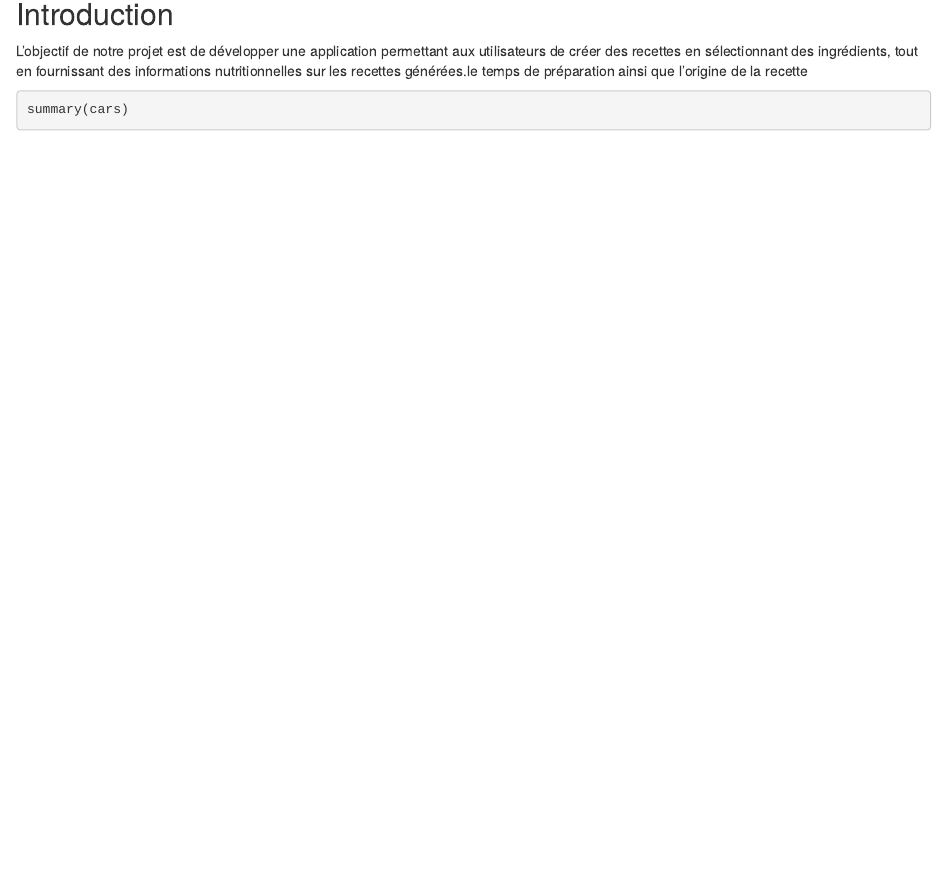
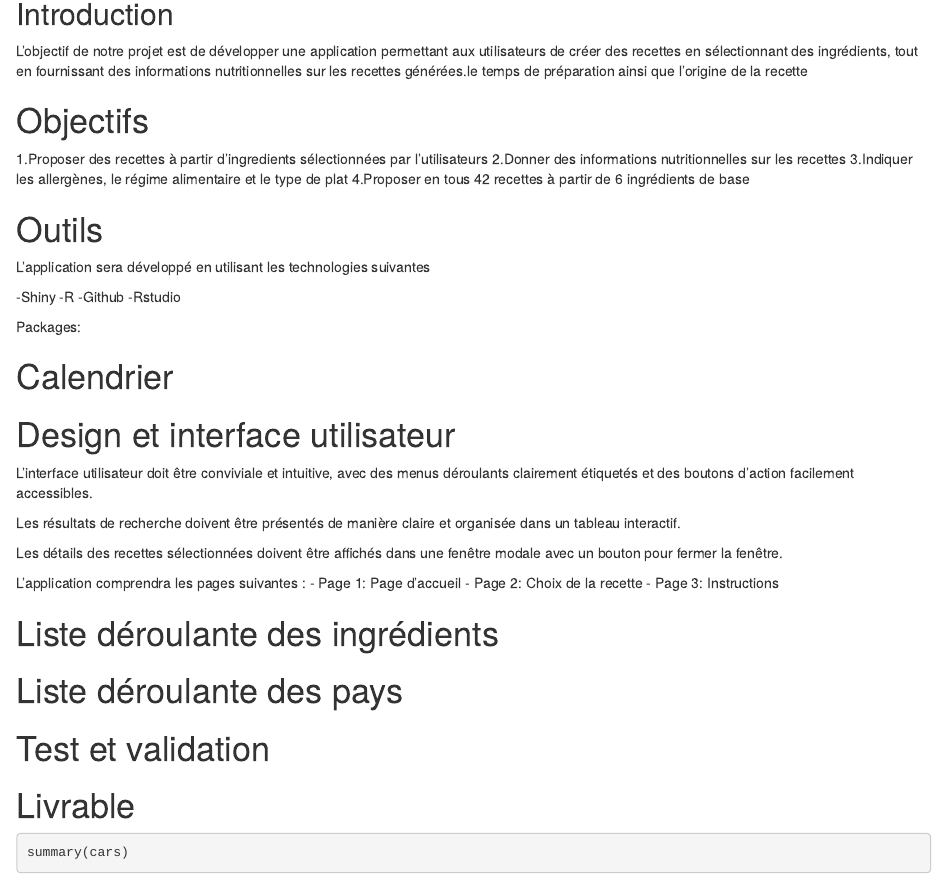
Before and after one commit to Znbmdn/Appli-en-ligne, an R Markdown document (CDC/Cahier des charges.Rmd): the page in a window 1100 px wide, from 160 px down. Rendered offline with R 4.5, knitr and Pandoc, with nearby package versions.

Commit message:
Cahier des charges.Rmd

````diff
--- a/CDC/Cahier des charges.Rmd
+++ b/CDC/Cahier des charges.Rmd
@@ -14,3 +14,20 @@ knitr::opts_chunk$set(echo = TRUE)
 
 L'objectif de notre projet est de développer une application permettant aux utilisateurs de créer des recettes en sélectionnant des ingrédients, tout en fournissant des informations nutritionnelles sur les recettes générées.le temps de préparation ainsi que l'origine de la recette
 
+# Objectifs
+1.Proposer des recettes à partir d'ingredients sélectionnées par l'utilisateurs
+2.Donner des informations nutritionnelles sur les recettes
+3.Indiquer les allergènes, le régime alimentaire et le type de plat
+4.Proposer en tous 42 recettes à partir de 6 ingrédients de base
+
+# Outils
+L'application sera développé en utilisant les technologies suivantes
+
+-Shiny
+-R
+-Github
+-Rstudio
+
+Packages:
+
+# Calendrier
@@ -17,3 +57,35 @@ L'objectif de notre projet est de développer une application permettant aux uti
+       x = "Date",
+       y = "Phases du Projet") +
+  theme_minimal()
+
+
+```
+
+
+# Design et interface utilisateur
+
+L'interface utilisateur doit être conviviale et intuitive, avec des menus déroulants clairement étiquetés et des boutons d'action facilement accessibles.
+
+Les résultats de recherche doivent être présentés de manière claire et organisée dans un tableau interactif.
+
+Les détails des recettes sélectionnées doivent être affichés dans une fenêtre modale avec un bouton pour fermer la fenêtre.
+
+L'application comprendra les pages suivantes :
+- Page 1: Page d'accueil
+- Page 2: Choix de la recette
+- Page 3: Instructions
+
+
+# Liste déroulante des ingrédients
+
+# Liste déroulante des pays
+```{r setup, include=FALSE}
+liste_pays <- c("Afghanistan", "Albania", "Algeria", "Andorra", "Angola", "Antigua and Barbuda", "Argentina", "Armenia", "Australia", "Austria", "Azerbaijan", "Bahamas", "Bahrain", "Bangladesh", "Barbados", "Belarus", "Belgium", "Belize", "Benin", "Bhutan", "Bolivia", "Bosnia and Herzegovina", "Botswana", "Brazil", "Brunei", "Bulgaria", "Burkina Faso", "Burundi", "Côte d'Ivoire", "Cabo Verde", "Cambodia", "Cameroon", "Canada", "Central African Republic", "Chad", "Chile", "China", "Colombia", "Comoros", "Congo (Congo-Brazzaville)", "Costa Rica", "Croatia", "Cuba", "Cyprus", "Czech Republic", "Democratic Republic of the Congo", "Denmark", "Djibouti", "Dominica", "Dominican Republic", "Ecuador", "Egypt", "El Salvador", "Equatorial Guinea", "Eritrea", "Estonia", "Eswatini (Swaziland)", "Ethiopia", "Fiji", "Finland", "France", "Gabon", "Gambia", "Georgia", "Germany", "Ghana", "Greece", "Grenada", "Guatemala", "Guinea", "Guinea-Bissau", "Guyana", "Haiti", "Holy See", "Honduras", "Hungary", "Iceland", "India", "Indonesia", "Iran", "Iraq", "Ireland", "Israel", "Italy", "Jamaica", "Japan", "Jordan", "Kazakhstan", "Kenya", "Kiribati", "Kuwait", "Kyrgyzstan", "Laos", "Latvia", "Lebanon", "Lesotho", "Liberia", "Libya", "Liechtenstein", "Lithuania", "Luxembourg", "Madagascar", "Malawi", "Malaysia", "Maldives", "Mali", "Malta", "Marshall Islands", "Mauritania", "Mauritius", "Mexico", "Micronesia", "Moldova", "Monaco", "Mongolia", "Montenegro", "Morocco", "Mozambique", "Myanmar (Burma)", "Namibia", "Nauru", "Nepal", "Netherlands", "New Zealand", "Nicaragua", "Niger", "Nigeria", "North Korea", "North Macedonia (formerly Macedonia)", "Norway", "Oman", "Pakistan", "Palau", "Palestine State", "Panama", "Papua New Guinea", "Paraguay", "Peru", "Philippines", "Poland", "Portugal", "Qatar", "Romania", "Russia", "Rwanda", "Saint Kitts and Nevis", "Saint Lucia", "Saint Vincent and the Grenadines", "Samoa", "San Marino", "Sao Tome and Principe", "Saudi Arabia", "Senegal", "Serbia", "Seychelles", "Sierra Leone", "Singapore", "Slovakia", "Slovenia", "Solomon Islands", "Somalia", "South Africa", "South Korea", "South Sudan", "Spain", "Sri Lanka", "Sudan", "Suriname", "Sweden", "Switzerland", "Syria", "Tajikistan", "Tanzania", "Thailand", "Timor-Leste", "Togo", "Tonga", "Trinidad and Tobago", "Tunisia", "Turkey", "Turkmenistan", "Tuvalu", "Uganda", "Ukraine", "United Arab Emirates", "United Kingdom", "United States of America", "Uruguay", "Uzbekistan", "Vanuatu", "Venezuela", "Vietnam", "Yemen", "Zambia", "Zimbabwe")
+```
+
+# Test et validation
+
+# Livrable
 ```{r cars}
 summary(cars)
 ```
````
Also changed, not shown: CDC/Cahier des charges.Rmd (23 more changed lines).
